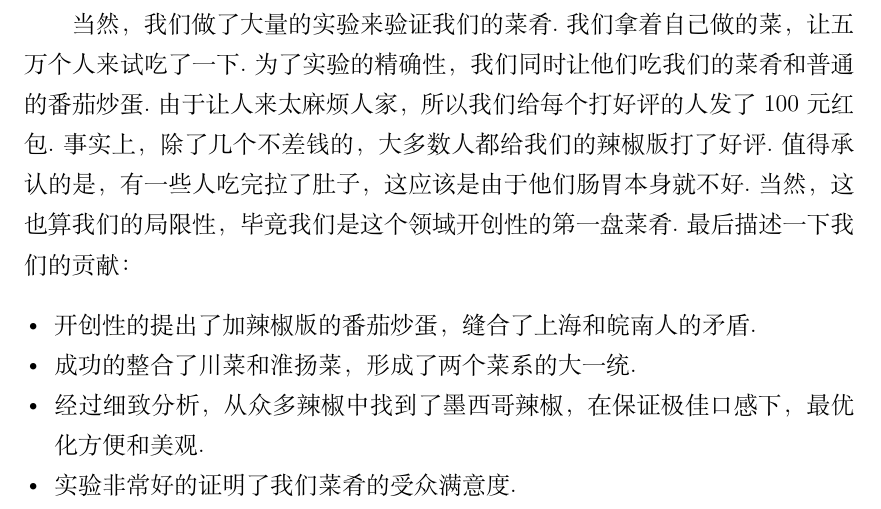
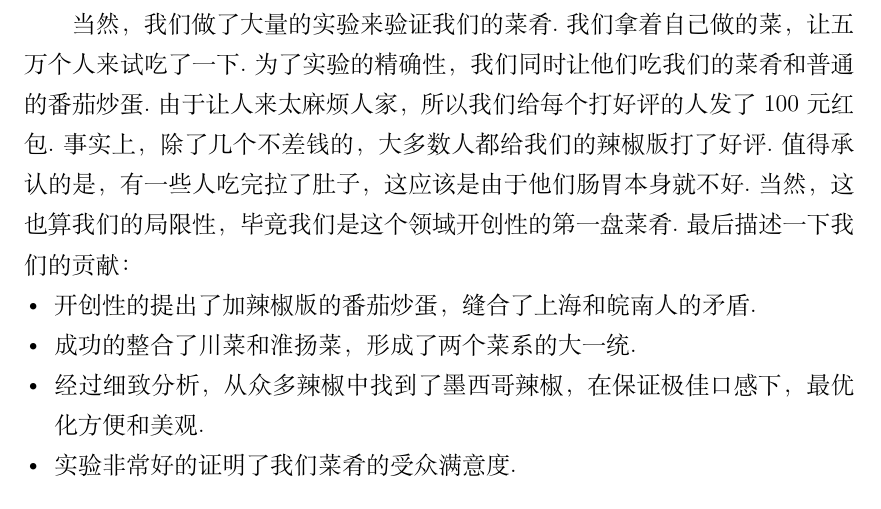
Before and after one commit to singularity-s0/fducs2024-thesis-template, a LaTeX document (main.tex, which reads macro.tex): part of page 4 of 10, cut so that both start at the same text. Compiled offline with XeLaTeX.

Commit message:
Fix spacings

```diff
--- a/macro.tex
+++ b/macro.tex
@@ -137,9 +137,14 @@
 \bibliographystyle{gbt7714-numerical}
 \citestyle{numbers} % use number "[1]" instead of super "^{[1]}"
 
-\let\oldthebibliography\thebibliography
-\renewcommand\thebibliography[1]{%
-  \oldthebibliography{#1}%
-  \setlength{\parskip}{0pt}%
-  \setlength{\itemsep}{0pt}%
+% set the separate spacing for lists like enum, item
+\setlist{
+  noitemsep,
+  topsep=0pt,
+  parsep=0pt,
+  partopsep=0pt,
+  leftmargin=*
 }
+
+%set the separate spacing for bibs
+\setlength{\bibsep}{0pt}
```
